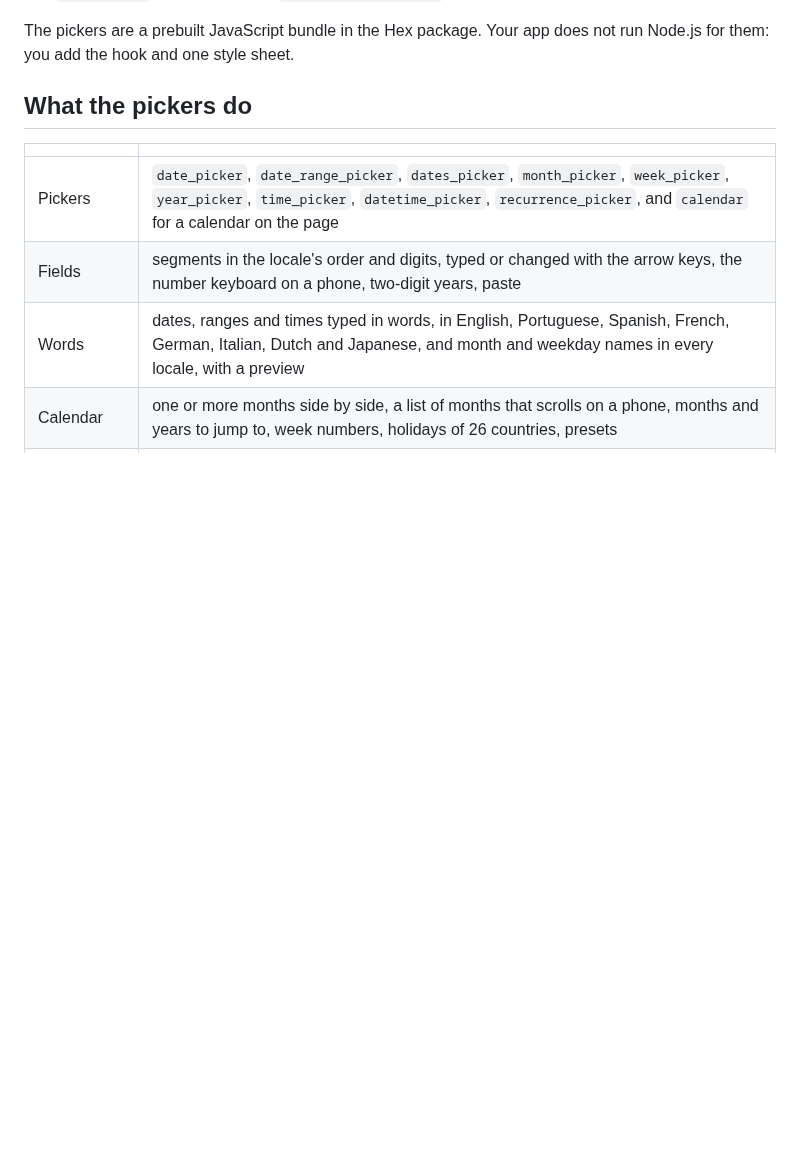
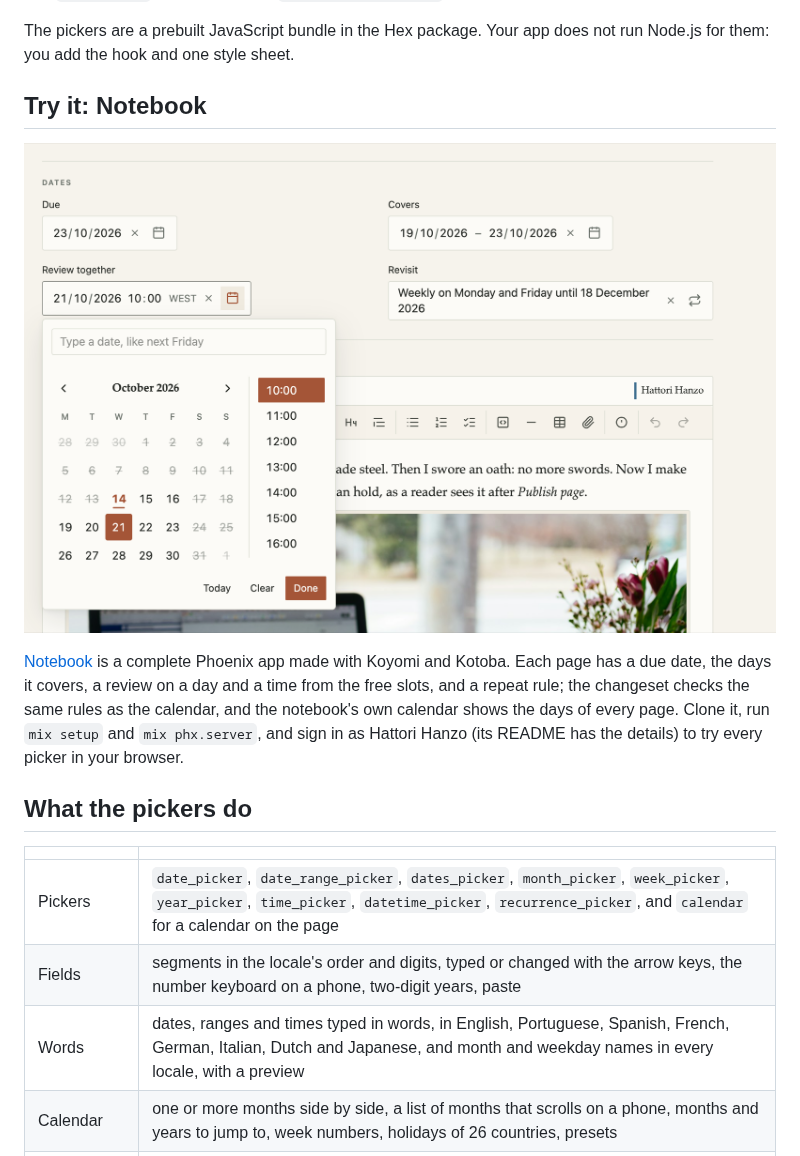
Before and after one commit to hattoriai/koyomi, a Markdown page: README.md, the part around the change. GitHub-like rendering; pictures changed too: media/notebook-pickers.png (added); blank space fills up the shorter version.

```diff
--- a/README.md
+++ b/README.md
@@ -26,6 +26,18 @@ Koyomi (暦, "calendar") is dates for Phoenix. It gives your app:
 
 The pickers are a prebuilt JavaScript bundle in the Hex package. Your app
 does not run Node.js for them: you add the hook and one style sheet.
+
+## Try it: Notebook
+
+![Koyomi in Notebook: a due date, a range of days, a repeat rule, and a day and time picker open on its time slots, with the weekends and the past days disabled by the rules](https://raw.githubusercontent.com/hattoriai/koyomi/main/media/notebook-pickers.png)
+
+[Notebook](https://github.com/hattoriai/notebook) is a complete Phoenix
+app made with Koyomi and Kotoba. Each page has a due date, the days it
+covers, a review on a day and a time from the free slots, and a repeat
+rule; the changeset checks the same rules as the calendar, and the
+notebook's own calendar shows the days of every page. Clone it, run
+`mix setup` and `mix phx.server`, and sign in as Hattori Hanzo (its
+README has the details) to try every picker in your browser.
 
 ## What the pickers do
 
```
Also changed, not shown: CHANGELOG.md (+9 -0 lines), guides/recurrence.md (+2 -1 lines), 6 other files.
